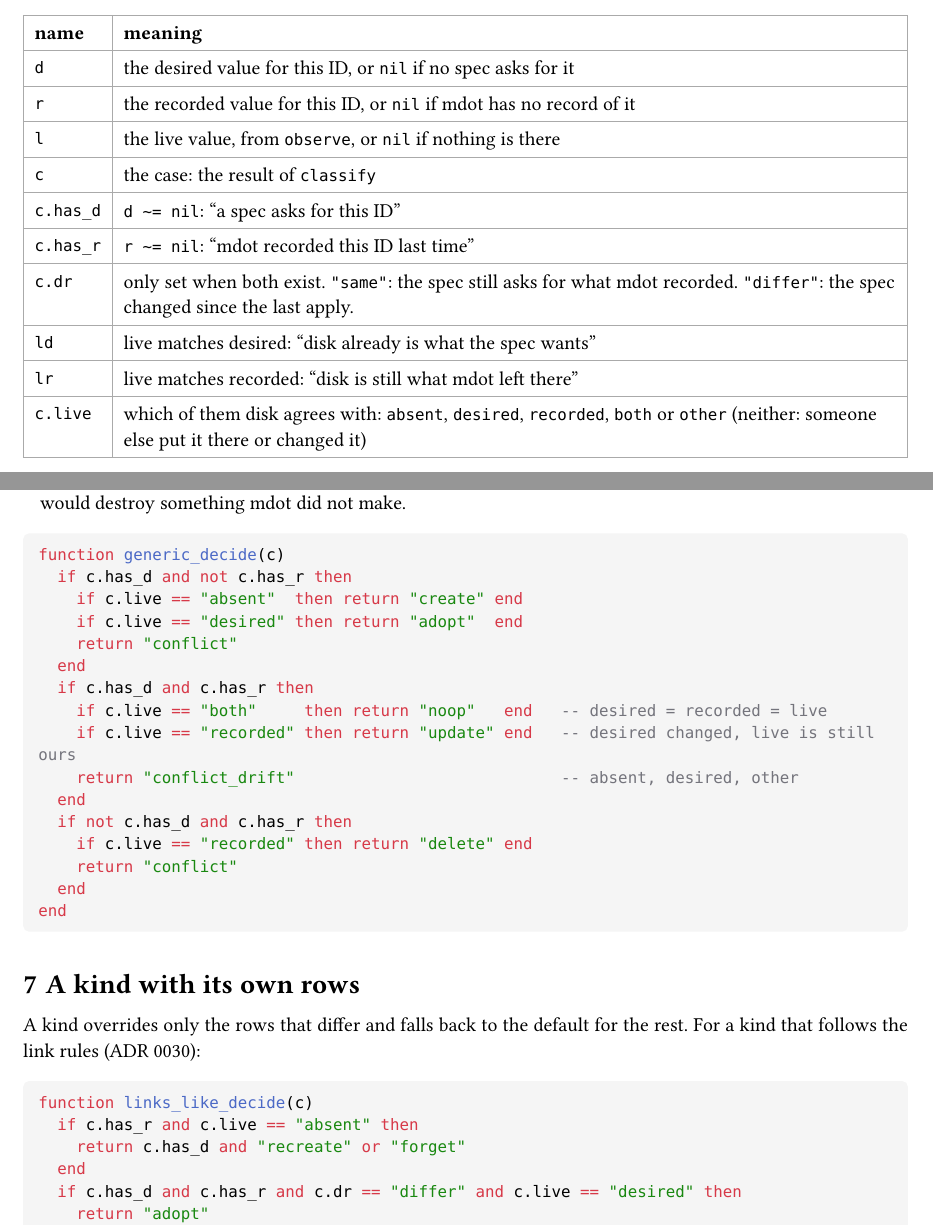
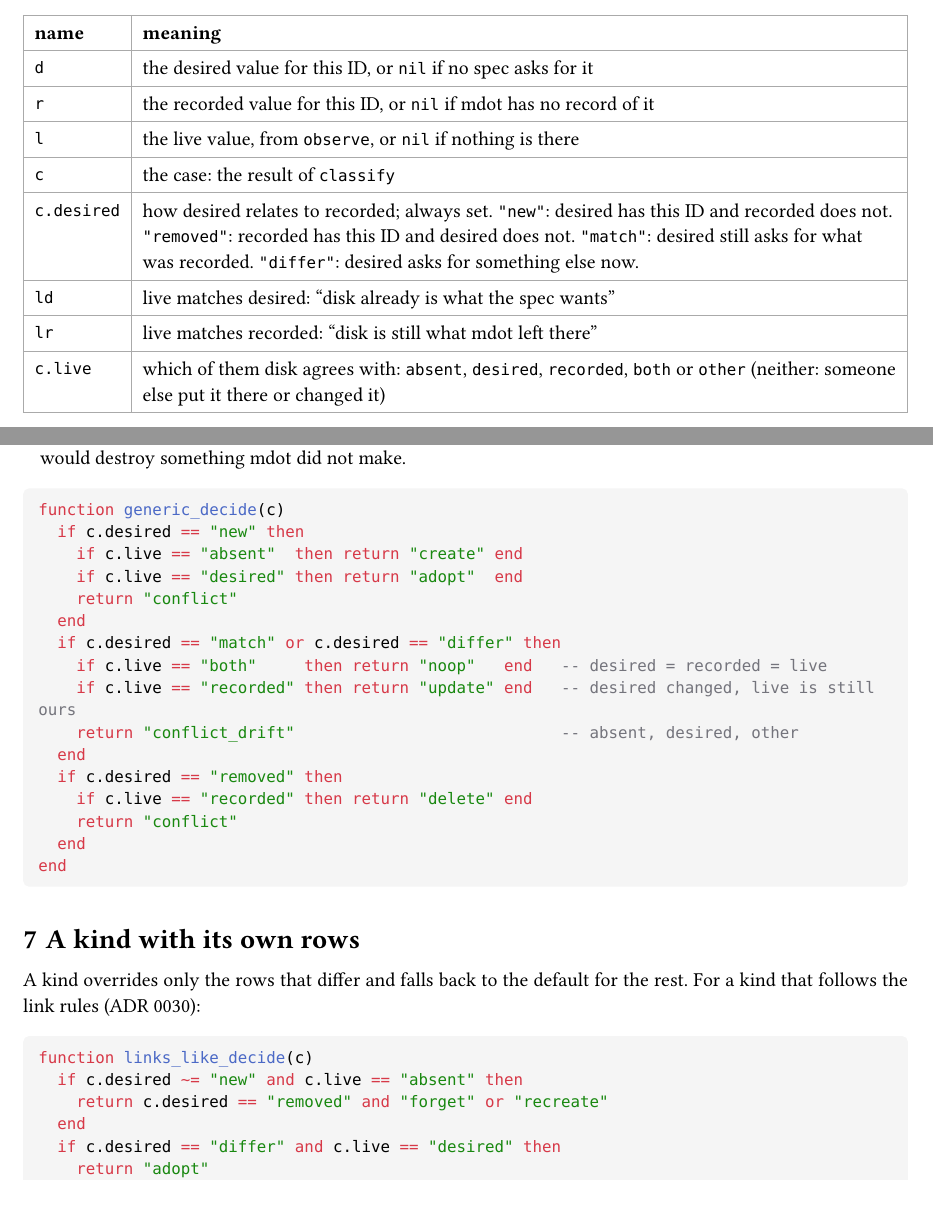
Before and after one commit to NexushasTaken/mdot, a Typst document (docs/planner.typ): two parts of pages 2 and 4 of 5, joined at a grey line, cut so that both start at the same text. Compiled offline with Typst 0.15.

Commit message:
docs(planner): replace has_d/has_r with a 4-state desired field
classify now sets c.desired to "new", "removed", "match" or "differ"
for every case, instead of two booleans plus a dr field that was only
set when both sides existed. The booleans could disagree with dr and
allowed combinations that cannot happen; one field cannot.

Both decide functions branch on c.desired. Also align the doc's tables.

Co-Authored-By: Claude Opus 5.5 <noreply@anthropic.com>

````diff
--- a/docs/planner.typ
+++ b/docs/planner.typ
@@ -99,4 +96,3 @@ Names used in the code:
 
 #table(
   columns: (auto, 1fr),
-  [name], [meaning],
@@ -107,4 +99,12 @@ Names used in the code:
-  [`c.has_d`], [`d ~= nil`: "a spec asks for this ID"],
-  [`c.has_r`], [`r ~= nil`: "mdot recorded this ID last time"],
-  [`c.dr`], [only set when both exist. `"same"`: the spec still asks for what mdot recorded.
-    `"differ"`: the spec changed since the last apply.],
+  [name],      [meaning],
+  [`d`],       [the desired value for this ID, or `nil` if no spec asks for it],
+  [`r`],       [the recorded value for this ID, or `nil` if mdot has no record of it],
+  [`l`],       [the live value, from `observe`, or `nil` if nothing is there],
+  [`c`],       [the case: the result of `classify`],
+  [`c.desired`], [how desired relates to recorded; always set. `"new"`: desired has this ID and
+  recorded does not. `"removed"`: recorded has this ID and desired does not. `"match"`: desired still
+  asks for what was recorded. `"differ"`: desired asks for something else now.],
+  [`ld`],      [live matches desired: "disk already is what the spec wants"],
+  [`lr`],      [live matches recorded: "disk is still what mdot left there"],
+  [`c.live`],  [which of them disk agrees with: `absent`, `desired`, `recorded`, `both` or `other`
+  (neither: someone else put it there or changed it)],
@@ -122,6 +118,6 @@ never called, because live cannot match a desired value that does not exist.
 
 ```lua
 function classify(d, r, l, match)
-  local c = { has_d = d ~= nil, has_r = r ~= nil }
+  local c = {}
 
   if d and r then
@@ -129,3 +126,6 @@ function classify(d, r, l, match)
+    c.desired = "new"
+  elseif d == nil then
+    c.desired = "removed"
   end
 
   if l == nil then
@@ -206,17 +206,17 @@ above:
 
 ```lua
 function generic_decide(c)
-  if c.has_d and not c.has_r then
+  if c.desired == "new" then
     if c.live == "absent"  then return "create" end
     if c.live == "desired" then return "adopt"  end
     return "conflict"
   end
-  if c.has_d and c.has_r then
+  if c.desired == "match" or c.desired == "differ" then
     if c.live == "both"     then return "noop"   end   -- desired = recorded = live
     if c.live == "recorded" then return "update" end   -- desired changed, live is still ours
     return "conflict_drift"                            -- absent, desired, other
   end
-  if not c.has_d and c.has_r then
+  if c.desired == "removed" then
     if c.live == "recorded" then return "delete" end
     return "conflict"
   end
@@ -230,10 +230,10 @@ that follows the link rules (ADR 0030):
 
 ```lua
 function links_like_decide(c)
-  if c.has_r and c.live == "absent" then
-    return c.has_d and "recreate" or "forget"
+  if c.desired ~= "new" and c.live == "absent" then
+    return c.desired == "removed" and "forget" or "recreate"
   end
-  if c.has_d and c.has_r and c.dr == "differ" and c.live == "desired" then
+  if c.desired == "differ" and c.live == "desired" then
     return "adopt"
   end
   return generic_decide(c)
````
Also changed, not shown: docs/planner.typ (56 more changed lines).
